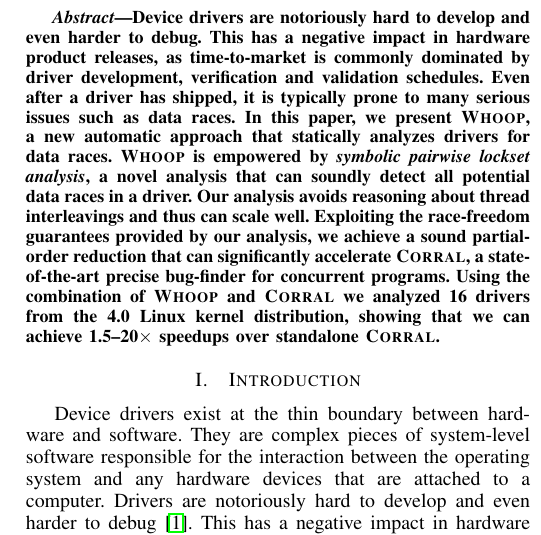
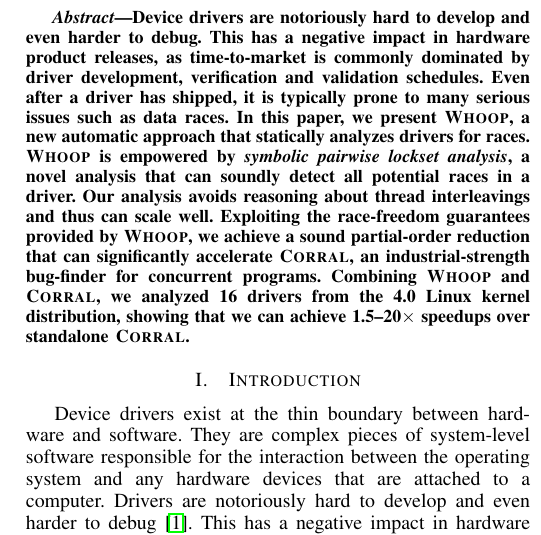
Before and after one commit to pdeligia/WhoopPaper, a LaTeX paper (paper.tex): part of one column of page 1 of 12, cut so that both start at the same text. Compiled offline with pdfLaTeX.

Commit message:
update in abstract

```diff
--- a/paper.tex
+++ b/paper.tex
@@ -465,7 +465,7 @@
 \maketitle
 
 \begin{abstract}
-Device drivers are notoriously hard to develop and even harder to debug. This has a negative impact in hardware product releases, as time-to-market is commonly dominated by driver development, verification and validation schedules. Even after a driver has shipped, it is typically prone to many serious issues such as data races. In this paper, we present \whoop, a new automatic approach that statically analyzes drivers for data races. \whoop is empowered by \emph{symbolic pairwise lockset analysis}, a novel analysis that can soundly detect all potential data races in a driver. Our analysis avoids reasoning about thread interleavings and thus can scale well. Exploiting the race-freedom guarantees provided by our analysis, we achieve a sound partial-order reduction that can significantly accelerate \corral, a state-of-the-art precise bug-finder for concurrent programs. Using the combination of \whoop and \corral we analyzed \sizeOfBenchmarks drivers from the 4.0 Linux kernel distribution, showing that we can achieve 1.5--20$\times$ speedups over standalone \corral.
+Device drivers are notoriously hard to develop and even harder to debug. This has a negative impact in hardware product releases, as time-to-market is commonly dominated by driver development, verification and validation schedules. Even after a driver has shipped, it is typically prone to many serious issues such as data races. In this paper, we present \whoop, a new automatic approach that statically analyzes drivers for races. \whoop is empowered by \emph{symbolic pairwise lockset analysis}, a novel analysis that can soundly detect all potential races in a driver. Our analysis avoids reasoning about thread interleavings and thus can scale well. Exploiting the race-freedom guarantees provided by \whoop, we achieve a sound partial-order reduction that can significantly accelerate \corral, an industrial-strength bug-finder for concurrent programs. Combining \whoop and \corral, we analyzed \sizeOfBenchmarks drivers from the 4.0 Linux kernel distribution, showing that we can achieve 1.5--20$\times$ speedups over standalone \corral.
 \end{abstract}
 
 % IEEEtran.cls defaults to using nonbold math in the Abstract.
```
